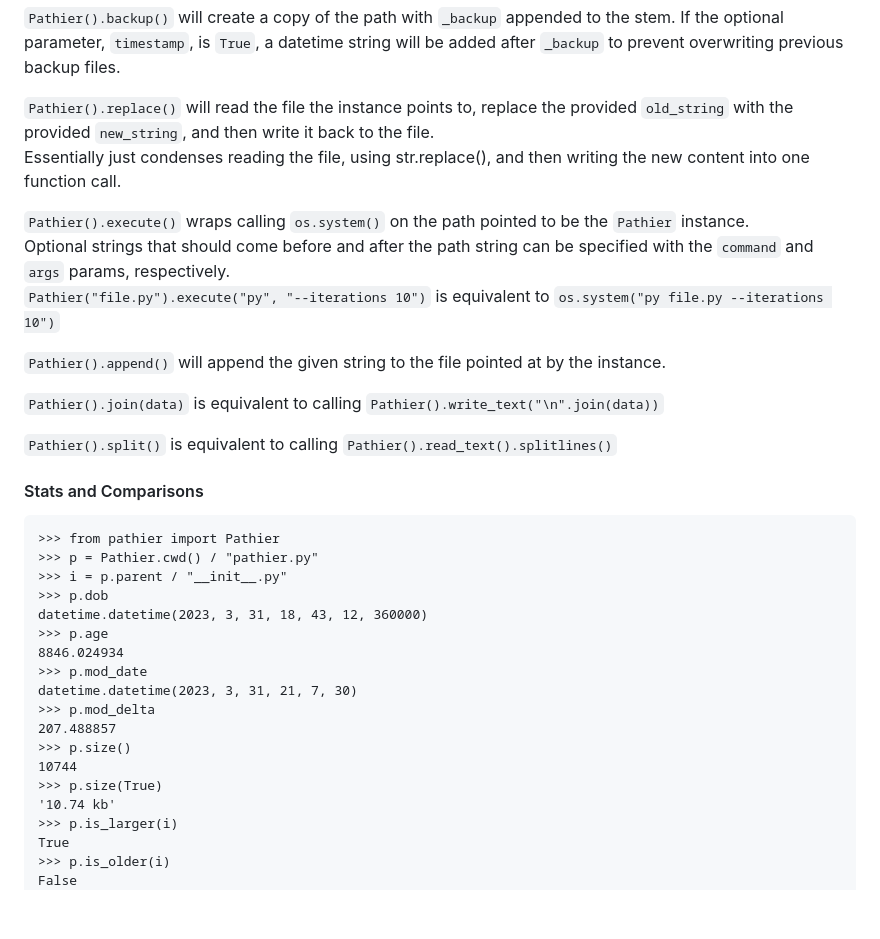
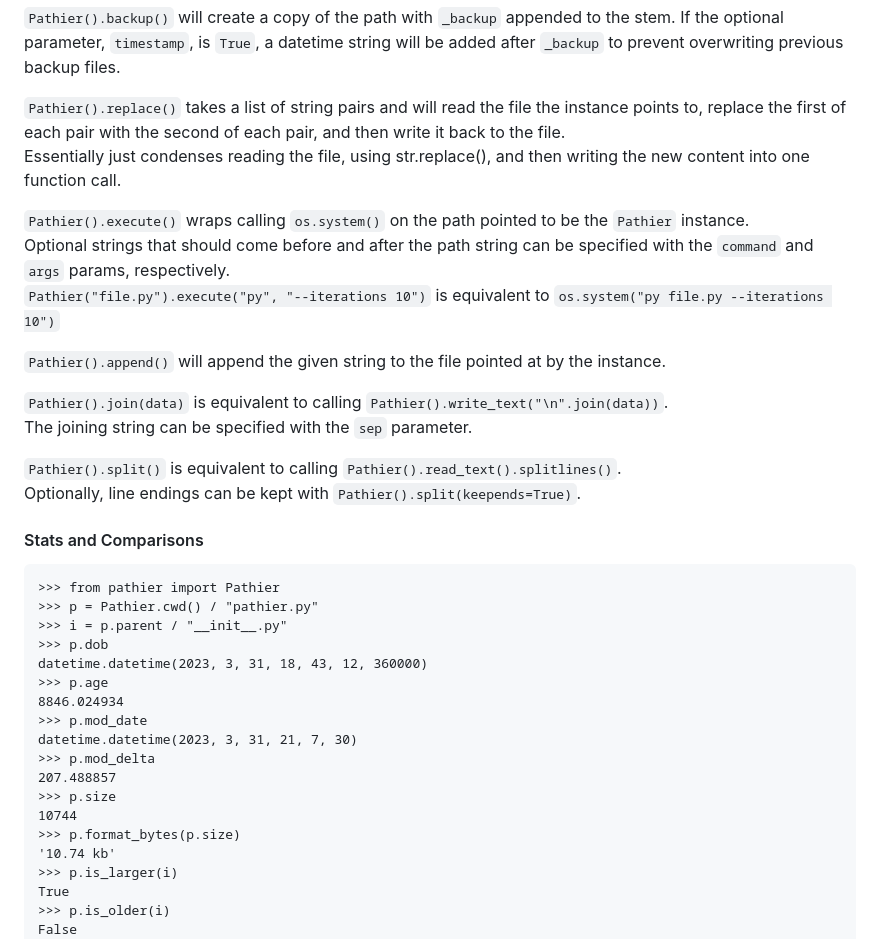
Before and after one commit to matt-manes/pathier, a Markdown page: README.md, the part around the change. Drawn GitHub-style; blank space fills up the shorter version.

Commit message:
docs: update readme

```diff
--- a/README.md
+++ b/README.md
@@ -87,7 +87,7 @@ By default, files in the destination will not be overwritten.<br>
 `Pathier().backup()` will create a copy of the path with `_backup` appended to the stem.
 If the optional parameter, `timestamp`, is `True`, a datetime string will be added after `_backup` to prevent overwriting previous backup files.<br>
 
-`Pathier().replace()` will read the file the instance points to, replace the provided `old_string` with the provided `new_string`, and then write it back to the file.<br>
+`Pathier().replace()` takes a list of string pairs and will read the file the instance points to, replace the first of each pair with the second of each pair, and then write it back to the file.<br>
 Essentially just condenses reading the file, using str.replace(), and then writing the new content into one function call.<br>
 
 `Pathier().execute()` wraps calling `os.system()` on the path pointed to be the `Pathier` instance.<br>
@@ -96,9 +96,11 @@ Optional strings that should come before and after the path string can be specif
 
 `Pathier().append()` will append the given string to the file pointed at by the instance.<br>
 
-`Pathier().join(data)` is equivalent to calling `Pathier().write_text("\n".join(data))`
+`Pathier().join(data)` is equivalent to calling `Pathier().write_text("\n".join(data))`.<br>
+The joining string can be specified with the `sep` parameter.<br>
 
-`Pathier().split()` is equivalent to calling `Pathier().read_text().splitlines()`
+`Pathier().split()` is equivalent to calling `Pathier().read_text().splitlines()`.<br>
+Optionally, line endings can be kept with `Pathier().split(keepends=True)`.<br>
 #### Stats and Comparisons
 <pre>
 >>> from pathier import Pathier
@@ -112,9 +114,9 @@ datetime.datetime(2023, 3, 31, 18, 43, 12, 360000)
 datetime.datetime(2023, 3, 31, 21, 7, 30)
 >>> p.mod_delta
 207.488857
->>> p.size()
+>>> p.size
 10744
->>> p.size(True)
+>>> p.format_bytes(p.size)
 '10.74 kb'
 >>> p.is_larger(i)
 True
```
